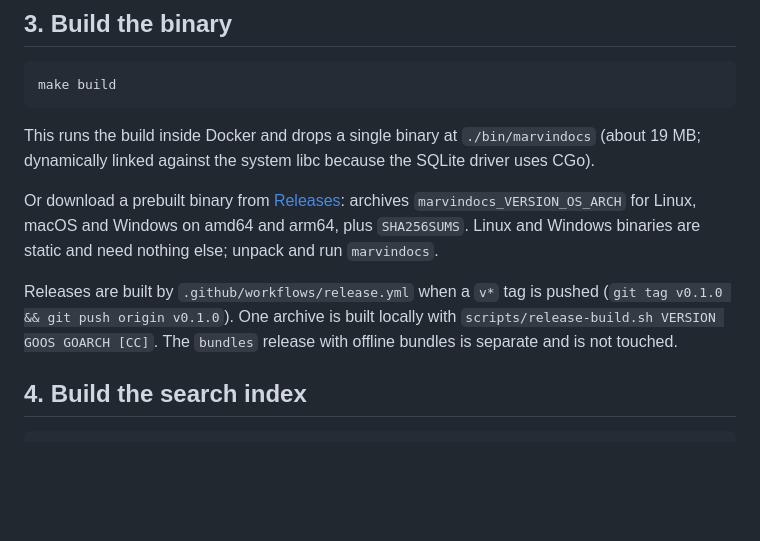
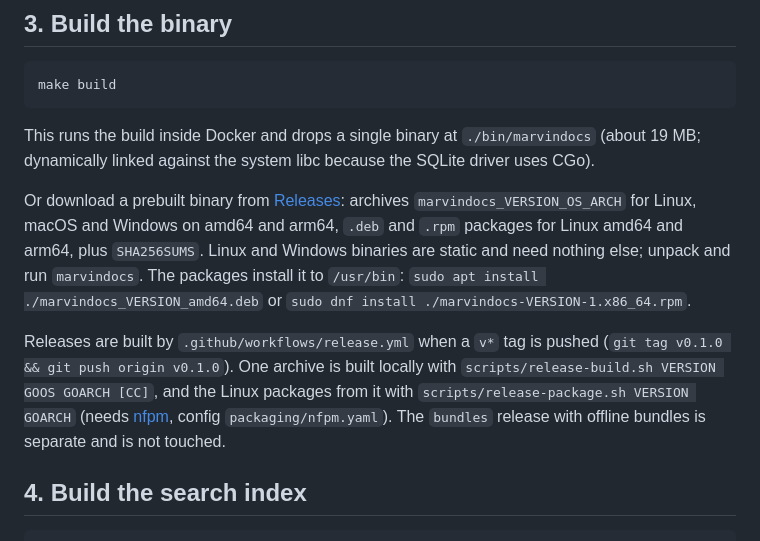
Before and after one commit to nemoagent/marvindocs, a Markdown page: docs/en/getting-started.md, the part around the change. Drawn GitHub-style; blank space fills up the shorter version.

```diff
--- a/docs/en/getting-started.md
+++ b/docs/en/getting-started.md
@@ -63,12 +63,17 @@ libc because the SQLite driver uses CGo).
 Or download a prebuilt binary from
 [Releases](https://github.com/nemoagent/marvindocs/releases): archives
 `marvindocs_VERSION_OS_ARCH` for Linux, macOS and Windows on amd64 and
-arm64, plus `SHA256SUMS`. Linux and Windows binaries are static and need
-nothing else; unpack and run `marvindocs`.
+arm64, `.deb` and `.rpm` packages for Linux amd64 and arm64, plus
+`SHA256SUMS`. Linux and Windows binaries are static and need nothing else;
+unpack and run `marvindocs`. The packages install it to `/usr/bin`:
+`sudo apt install ./marvindocs_VERSION_amd64.deb` or
+`sudo dnf install ./marvindocs-VERSION-1.x86_64.rpm`.
 
 Releases are built by `.github/workflows/release.yml` when a `v*` tag is
 pushed (`git tag v0.1.0 && git push origin v0.1.0`). One archive is built
-locally with `scripts/release-build.sh VERSION GOOS GOARCH [CC]`. The
+locally with `scripts/release-build.sh VERSION GOOS GOARCH [CC]`, and the
+Linux packages from it with `scripts/release-package.sh VERSION GOARCH`
+(needs [nfpm](https://nfpm.goreleaser.com/), config `packaging/nfpm.yaml`). The
 `bundles` release with offline bundles is separate and is not touched.
 
 ## 4. Build the search index
```
Also changed, not shown: docs/ru/getting-started.md (+8 -3 lines).
